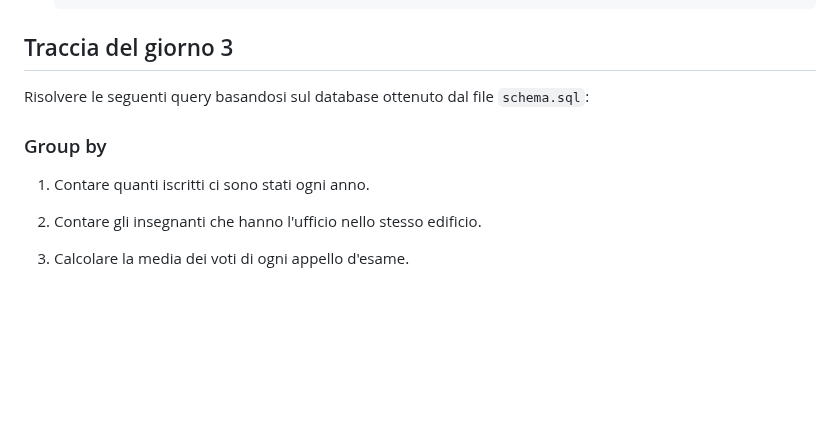
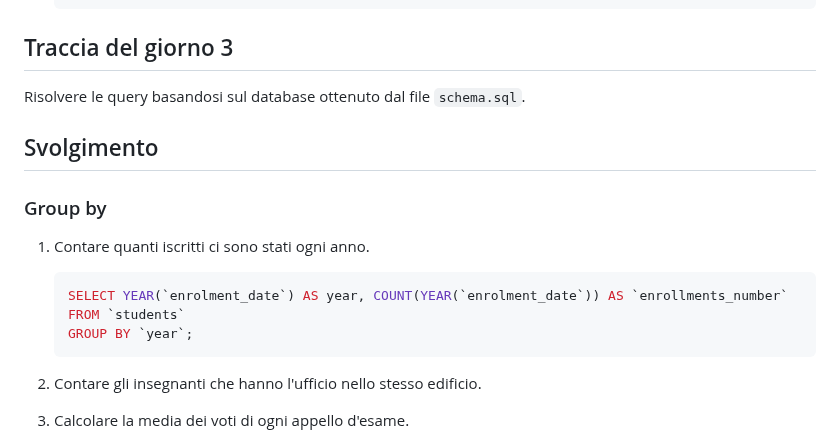
Before and after one commit to tommaso-mandorino/db-university, a Markdown page: README.md, the part around the change. Rendered like a GitHub page; blank space fills up the shorter version.

Commit message:
feat(readme.md): add group by query 1

````diff
--- a/README.md
+++ b/README.md
@@ -214,11 +214,19 @@ Risolvere le query basandosi sul database ottenuto dal file `schema.sql`.
 
 ## Traccia del giorno 3
 
-Risolvere le seguenti query basandosi sul database ottenuto dal file `schema.sql`:
+Risolvere le query basandosi sul database ottenuto dal file `schema.sql`.
+
+## Svolgimento
 
 ### Group by
 
 1. Contare quanti iscritti ci sono stati ogni anno.
+
+    ```sql
+    SELECT YEAR(`enrolment_date`) AS year, COUNT(YEAR(`enrolment_date`)) AS `enrollments_number`
+    FROM `students`
+    GROUP BY `year`;
+    ```
 
 2. Contare gli insegnanti che hanno l'ufficio nello stesso edificio.
 
````
